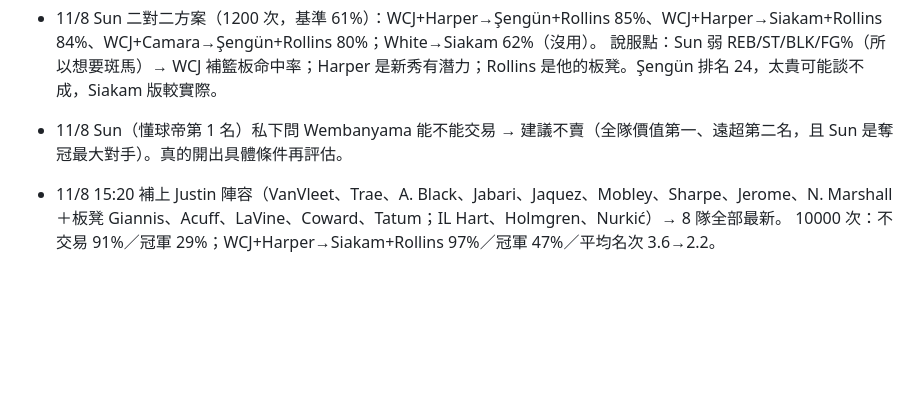
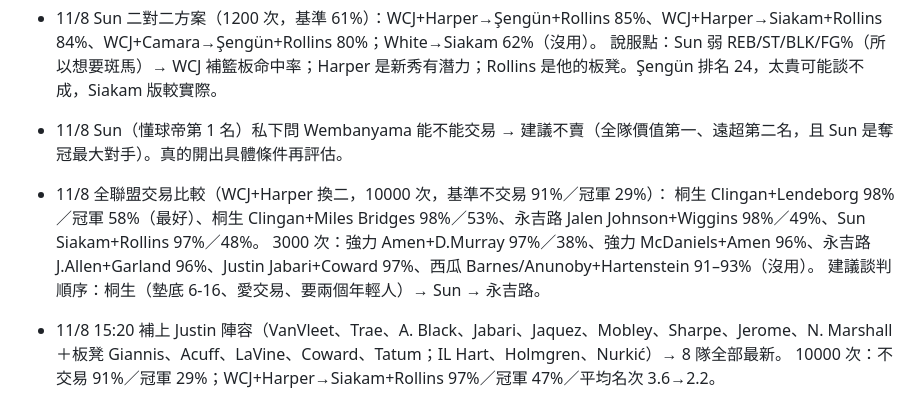
Before and after one commit to jengjih/fantasy-advisor, a Markdown page: data/advisor_notes.md, the part around the change. GitHub-like rendering; blank space fills up the shorter version.

Commit message:
全聯盟交易比較
Co-Authored-By: Claude Opus 5.5 <noreply@anthropic.com>
Claude-Session: https://claude.ai/code/session_01GgosuGws5GKKiAvSZDsZE4

```diff
--- a/data/advisor_notes.md
+++ b/data/advisor_notes.md
@@ -122,6 +122,10 @@
   說服點：Sun 弱 REB/ST/BLK/FG%（所以想要斑馬）→ WCJ 補籃板命中率；Harper 是新秀有潛力；Rollins 是他的板凳。Şengün 排名 24，太貴可能談不成，Siakam 版較實際。
 - 11/8 Sun（懂球帝第 1 名）私下問 Wembanyama 能不能交易 → 建議不賣（全隊價值第一、遠超第二名，且 Sun 是奪冠最大對手）。真的開出具體條件再評估。
 
+- 11/8 全聯盟交易比較（WCJ+Harper 換二，10000 次，基準不交易 91%／冠軍 29%）：
+  桐生 Clingan+Lendeborg 98%／冠軍 58%（最好）、桐生 Clingan+Miles Bridges 98%／53%、永吉路 Jalen Johnson+Wiggins 98%／49%、Sun Siakam+Rollins 97%／48%。
+  3000 次：強力 Amen+D.Murray 97%／38%、強力 McDaniels+Amen 96%、永吉路 J.Allen+Garland 96%、Justin Jabari+Coward 97%、西瓜 Barnes/Anunoby+Hartenstein 91–93%（沒用）。
+  建議談判順序：桐生（墊底 6-16、愛交易、要兩個年輕人）→ Sun → 永吉路。
 - 11/8 15:20 補上 Justin 陣容（VanVleet、Trae、A. Black、Jabari、Jaquez、Mobley、Sharpe、Jerome、N. Marshall＋板凳 Giannis、Acuff、LaVine、Coward、Tatum；IL Hart、Holmgren、Nurkić）→ 8 隊全部最新。
   10000 次：不交易 91%／冠軍 29%；WCJ+Harper→Siakam+Rollins 97%／冠軍 47%／平均名次 3.6→2.2。
 - 11/8 15:00 同步：6 隊最新陣容（Justin 沒截，用 11/1 版、拿掉 Mara）、正式戰績、本週 4 場比分。強力衝擊二連冠變強：簽了 Diabaté、換來 Mara、D. Murray、Amen Thompson，戰績 15-7。尚恩本週 0 adds。
```
